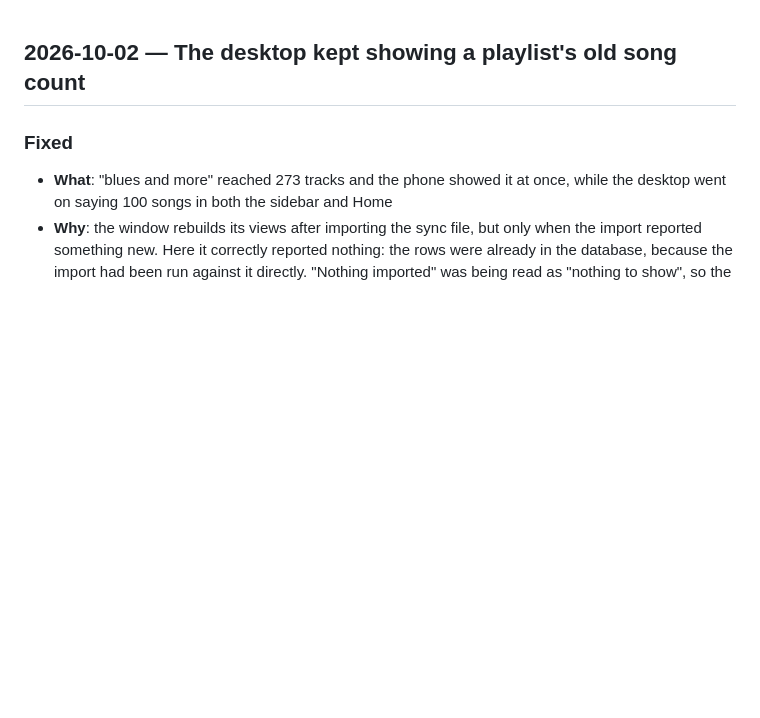
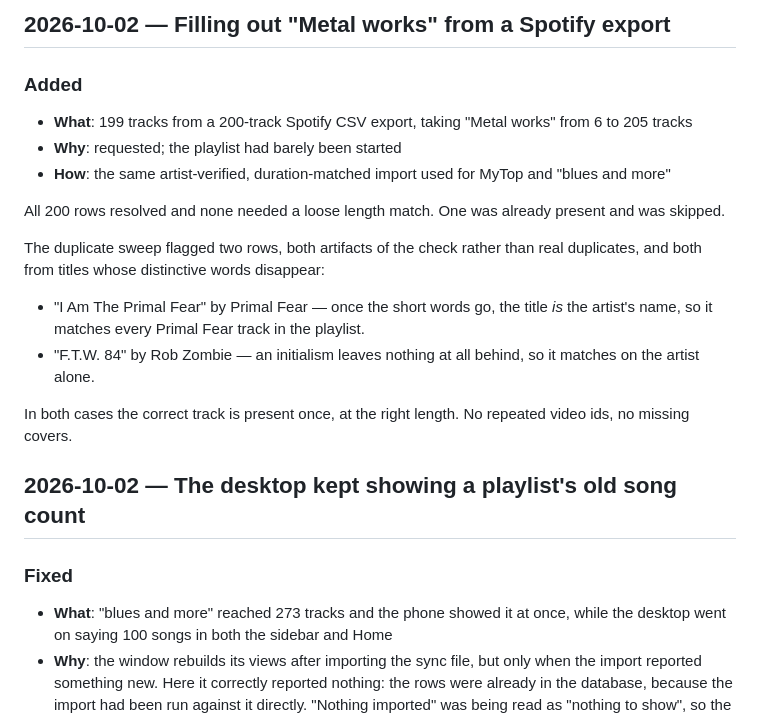
Before and after one commit to tpsvca/muzika, a Markdown page: CHANGELOG.md, the part around the change. GitHub-like rendering; blank space fills up the shorter version.

Commit message:
Record the "Metal works" import

```diff
--- a/CHANGELOG.md
+++ b/CHANGELOG.md
@@ -1,3 +1,24 @@
+## 2026-10-02 — Filling out "Metal works" from a Spotify export
+
+### Added
+- **What**: 199 tracks from a 200-track Spotify CSV export, taking "Metal works" from 6 to 205 tracks
+- **Why**: requested; the playlist had barely been started
+- **How**: the same artist-verified, duration-matched import used for MyTop and "blues and more"
+
+All 200 rows resolved and none needed a loose length match. One was already present and
+was skipped.
+
+The duplicate sweep flagged two rows, both artifacts of the check rather than real
+duplicates, and both from titles whose distinctive words disappear:
+
+- "I Am The Primal Fear" by Primal Fear — once the short words go, the title *is* the
+  artist's name, so it matches every Primal Fear track in the playlist.
+- "F.T.W. 84" by Rob Zombie — an initialism leaves nothing at all behind, so it matches
+  on the artist alone.
+
+In both cases the correct track is present once, at the right length. No repeated video
+ids, no missing covers.
+
 ## 2026-10-02 — The desktop kept showing a playlist's old song count
 
 ### Fixed
```
